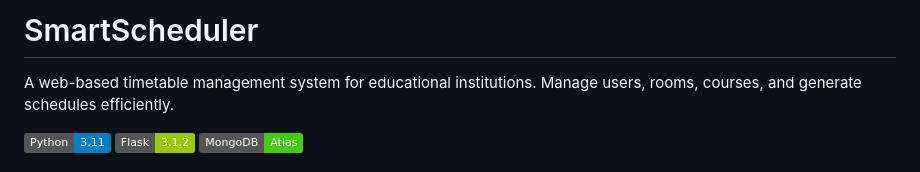
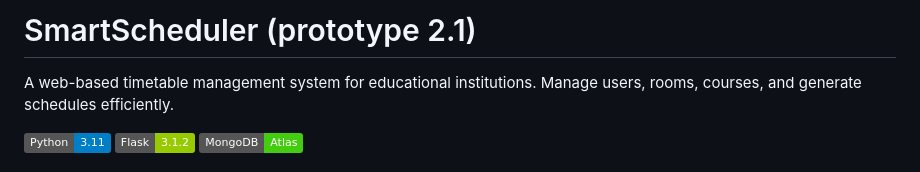
Before and after one commit to khan-debug/smartScheduler, a Markdown page: README.md, the part around the change. GitHub-like rendering; badges without logos.

Commit message:
Update project version in README

```diff
--- a/README.md
+++ b/README.md
@@ -1,4 +1,4 @@
-# SmartScheduler
+# SmartScheduler (prototype 2.1)
 
 A web-based timetable management system for educational institutions. Manage users, rooms, courses, and generate schedules efficiently.
 
```
